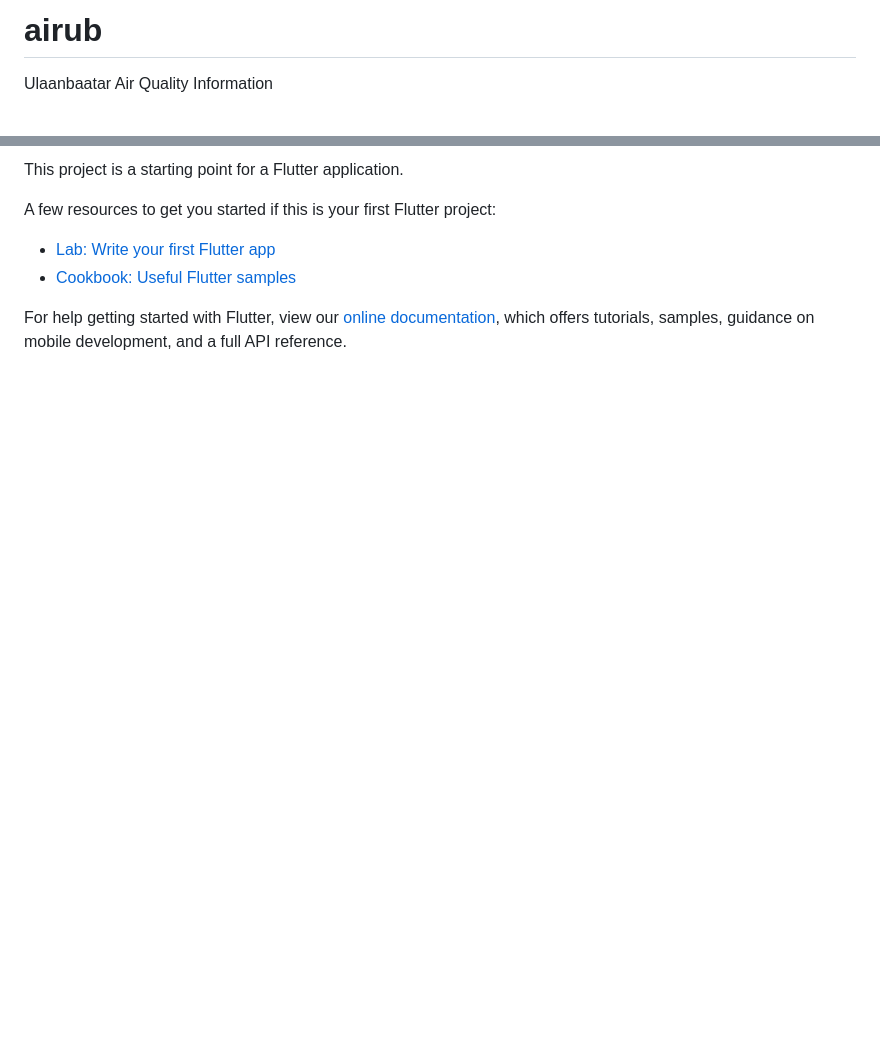
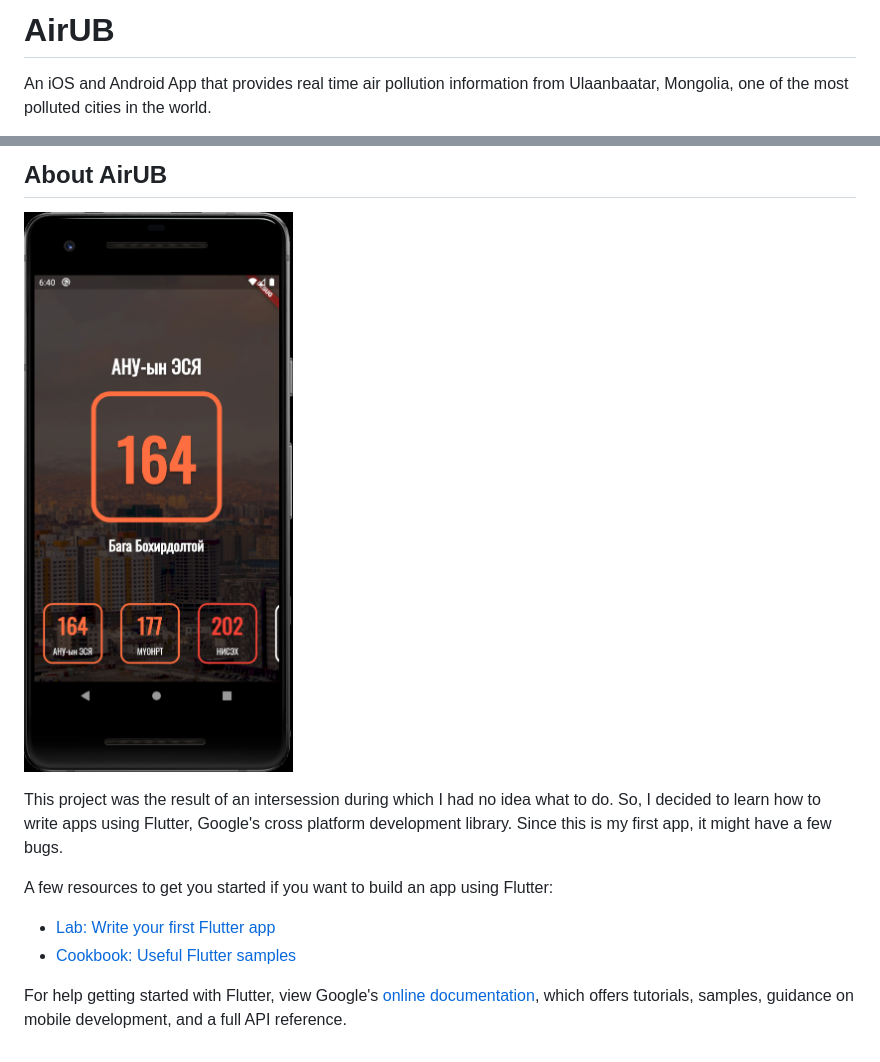
Before and after one commit to khatna/AirUB, a Markdown page: README.md, 2 parts joined by grey strips. Rendered like a GitHub page; pictures changed too: images/ss1.png (added); blank space fills up the shorter version.

```diff
--- a/README.md
+++ b/README.md
@@ -1,4 +1,5 @@
-# airub
+# AirUB
 
-Ulaanbaatar Air Quality Information
+An iOS and Android App that provides real time air pollution information from Ulaanbaatar, Mongolia,
+one of the most polluted cities in the world.
 
@@ -6,11 +7,16 @@ Ulaanbaatar Air Quality Information
 
-This project is a starting point for a Flutter application.
+## About AirUB
+![AirUB](images/ss1.png)
 
-A few resources to get you started if this is your first Flutter project:
+This project was the result of an intersession during which I had no idea what to do. So, I decided
+to learn how to write apps using Flutter, Google's cross platform development library. Since this is
+my first app, it might have a few bugs.
+
+A few resources to get you started if you want to build an app using Flutter:
 
 - [Lab: Write your first Flutter app](https://flutter.dev/docs/get-started/codelab)
 - [Cookbook: Useful Flutter samples](https://flutter.dev/docs/cookbook)
 
-For help getting started with Flutter, view our
+For help getting started with Flutter, view Google's
 [online documentation](https://flutter.dev/docs), which offers tutorials,
 samples, guidance on mobile development, and a full API reference.
```
Also changed, not shown: other parts of README.md (+1 -1 lines).
